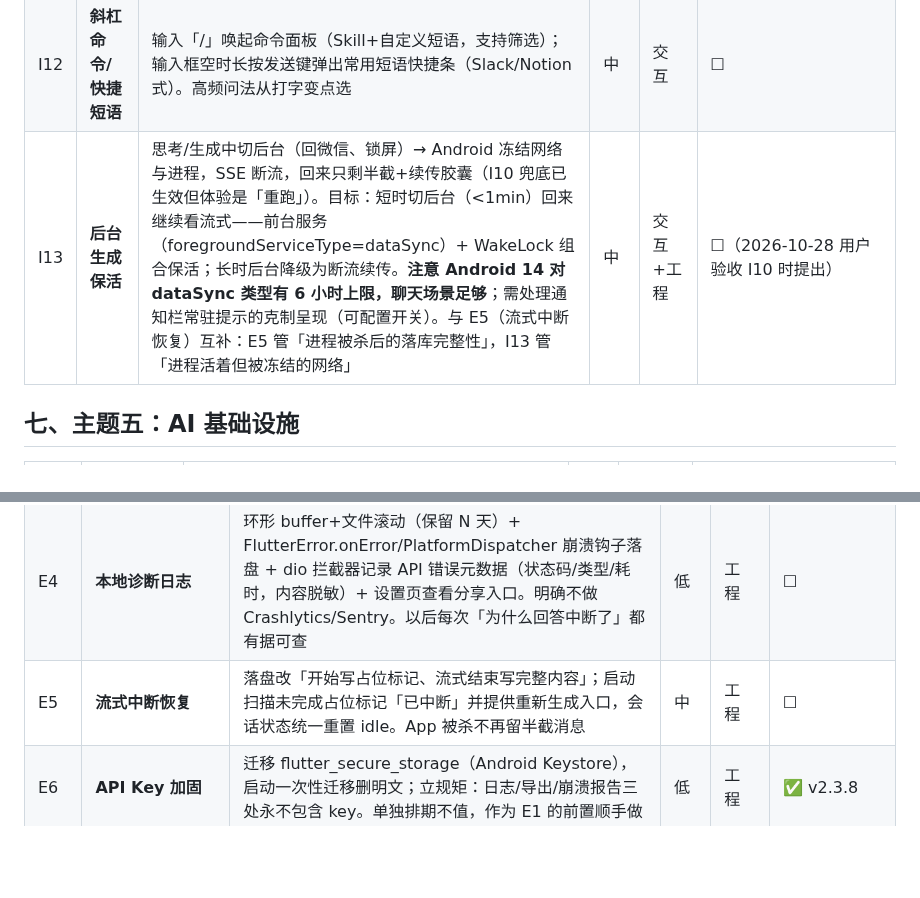
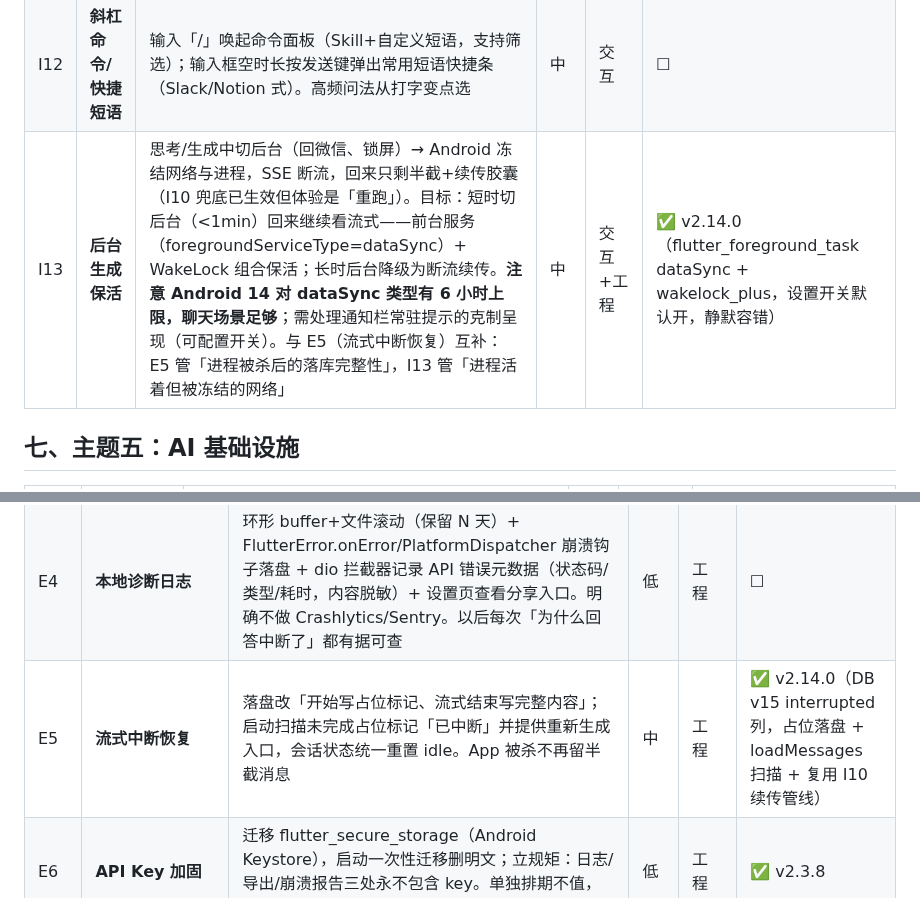
Before and after one commit to lvliang666666/liang-ai, a Markdown page: docs/roadmap-brainstorm-2026-10-21.md, 2 parts joined by grey strips. Rendered like a GitHub page; blank space fills up the shorter version.

```diff
--- a/docs/roadmap-brainstorm-2026-10-21.md
+++ b/docs/roadmap-brainstorm-2026-10-21.md
@@ -78,7 +78,7 @@ FTS5 检索底座 → 备份/导出 → home_page 拆分 → 流式智能跟随
 | I10 | **生成状态可见性** | 思考中实时展开思考流+动态「已思考 Ns」、完成自动折叠标注耗时；消息尾部小字角标显示 token 数/耗时；断流时尾部显示「连接中断 · 点击续传」。等待不焦虑、消耗心里有数、异常有出路 | 低-中 | 交互+AI | ✅ v2.12.0 |
 | I11 | **触觉反馈体系** | 三档触觉词汇表（轻震=发送/恢复跟随，中震=菜单弹出/复制完成，重震=删除确认），只在状态切换点触发，克制程度对齐动效体系。极低成本作用于每一次交互 | 极低 | 交互 | ✅ v2.3.6 |
 | I12 | **斜杠命令/快捷短语** | 输入「/」唤起命令面板（Skill+自定义短语，支持筛选）；输入框空时长按发送键弹出常用短语快捷条（Slack/Notion 式）。高频问法从打字变点选 | 中 | 交互 | ☐ |
-| I13 | **后台生成保活** | 思考/生成中切后台（回微信、锁屏）→ Android 冻结网络与进程，SSE 断流，回来只剩半截+续传胶囊（I10 兜底已生效但体验是「重跑」）。目标：短时切后台（<1min）回来继续看流式——前台服务（foregroundServiceType=dataSync）+ WakeLock 组合保活；长时后台降级为断流续传。**注意 Android 14 对 dataSync 类型有 6 小时上限，聊天场景足够**；需处理通知栏常驻提示的克制呈现（可配置开关）。与 E5（流式中断恢复）互补：E5 管「进程被杀后的落库完整性」，I13 管「进程活着但被冻结的网络」 | 中 | 交互+工程 | ☐（2026-10-28 用户验收 I10 时提出） |
+| I13 | **后台生成保活** | 思考/生成中切后台（回微信、锁屏）→ Android 冻结网络与进程，SSE 断流，回来只剩半截+续传胶囊（I10 兜底已生效但体验是「重跑」）。目标：短时切后台（<1min）回来继续看流式——前台服务（foregroundServiceType=dataSync）+ WakeLock 组合保活；长时后台降级为断流续传。**注意 Android 14 对 dataSync 类型有 6 小时上限，聊天场景足够**；需处理通知栏常驻提示的克制呈现（可配置开关）。与 E5（流式中断恢复）互补：E5 管「进程被杀后的落库完整性」，I13 管「进程活着但被冻结的网络」 | 中 | 交互+工程 | ✅ v2.14.0（flutter_foreground_task dataSync + wakelock_plus，设置开关默认开，静默容错） |
 
 ## 七、主题五：AI 基础设施
 
@@ -103,7 +103,7 @@ FTS5 检索底座 → 备份/导出 → home_page 拆分 → 流式智能跟随
 | E2 | **DB schema 测试根治** | 共享 test fixture：内存库执行生产代码的真实 onCreate/onUpgrade 路径（从 v1 迁到当前版），所有测试引用它，删光手写 CREATE TABLE。消除「测试 schema 与生产 schema 静默漂移」，迁移链本身获得回归覆盖。v8 必然会来，做一次终身受益 | 低 | 工程 | ✅ v2.3.6 |
 | E3 | **home_page 拆分** | 1600 行按「自包含程度从高到低」四步机械搬移（每步跑全量测试）：①预设弹窗/空态等无状态 UI → widgets/ ②抽屉 → DrawerPanel ③消息列表 → ChatMessageList ④输入栏（耦合最深最后拆）。验收标准：home_page 只剩状态编排+布局骨架，目标 300 行内。**底部 Tab/气泡全宽化的前置** | 中 | 工程 | ✅ v2.4.0（现 988 行，含 M2/I4/I5/I7 追加功能） |
 | E4 | **本地诊断日志** | 环形 buffer+文件滚动（保留 N 天）+ FlutterError.onError/PlatformDispatcher 崩溃钩子落盘 + dio 拦截器记录 API 错误元数据（状态码/类型/耗时，内容脱敏）+ 设置页查看分享入口。明确不做 Crashlytics/Sentry。以后每次「为什么回答中断了」都有据可查 | 低 | 工程 | ☐ |
-| E5 | **流式中断恢复** | 落盘改「开始写占位标记、流式结束写完整内容」；启动扫描未完成占位标记「已中断」并提供重新生成入口，会话状态统一重置 idle。App 被杀不再留半截消息 | 中 | 工程 | ☐ |
+| E5 | **流式中断恢复** | 落盘改「开始写占位标记、流式结束写完整内容」；启动扫描未完成占位标记「已中断」并提供重新生成入口，会话状态统一重置 idle。App 被杀不再留半截消息 | 中 | 工程 | ✅ v2.14.0（DB v15 interrupted 列，占位落盘 + loadMessages 扫描 + 复用 I10 续传管线） |
 | E6 | **API Key 加固** | 迁移 flutter_secure_storage（Android Keystore），启动一次性迁移删明文；立规矩：日志/导出/崩溃报告三处永不包含 key。单独排期不值，作为 E1 的前置顺手做 | 低 | 工程 | ✅ v2.3.8 |
 | E7 | **CI 门禁** | GitHub Actions 单 workflow：push/PR 触发 analyze+test（pub 缓存）；tag 可选 APK 冒烟构建。CI 的价值不是门禁是**防呆**——把「发版前必须验证」从记忆变成强制 | 低 | 工程 | ☐ |
 | E8 | **发版脚本化** | 脚本串起五步的机械部分（版本号 bump/build/aapt 校验/归档命名/git tag），人工只留文档撰写。发版从「五步记忆」变「一条命令+写文档」 | 低 | 工程 | ✅ v2.3.6 |
```
Also changed, not shown: VERSIONING.md (+9 -1 lines).
